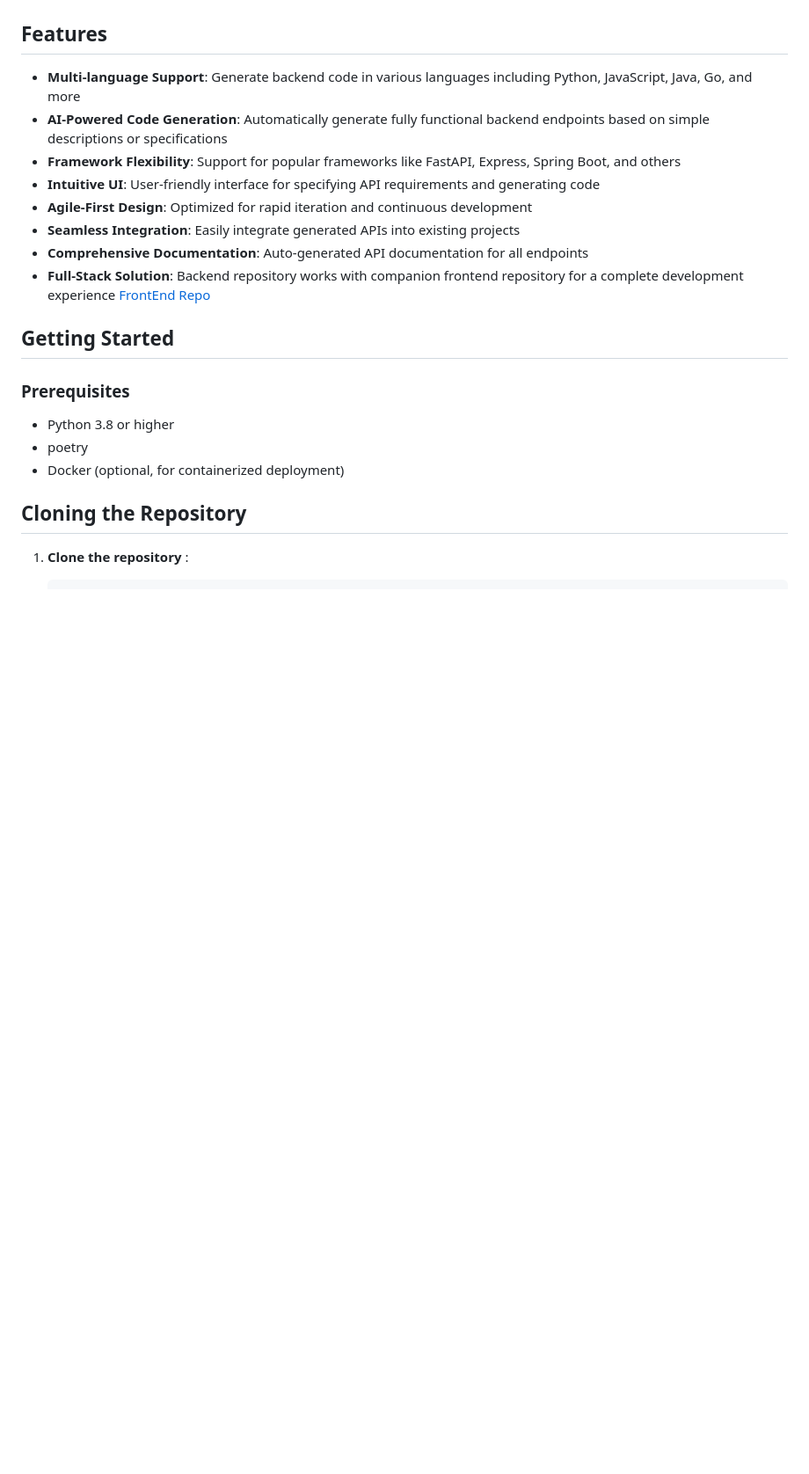
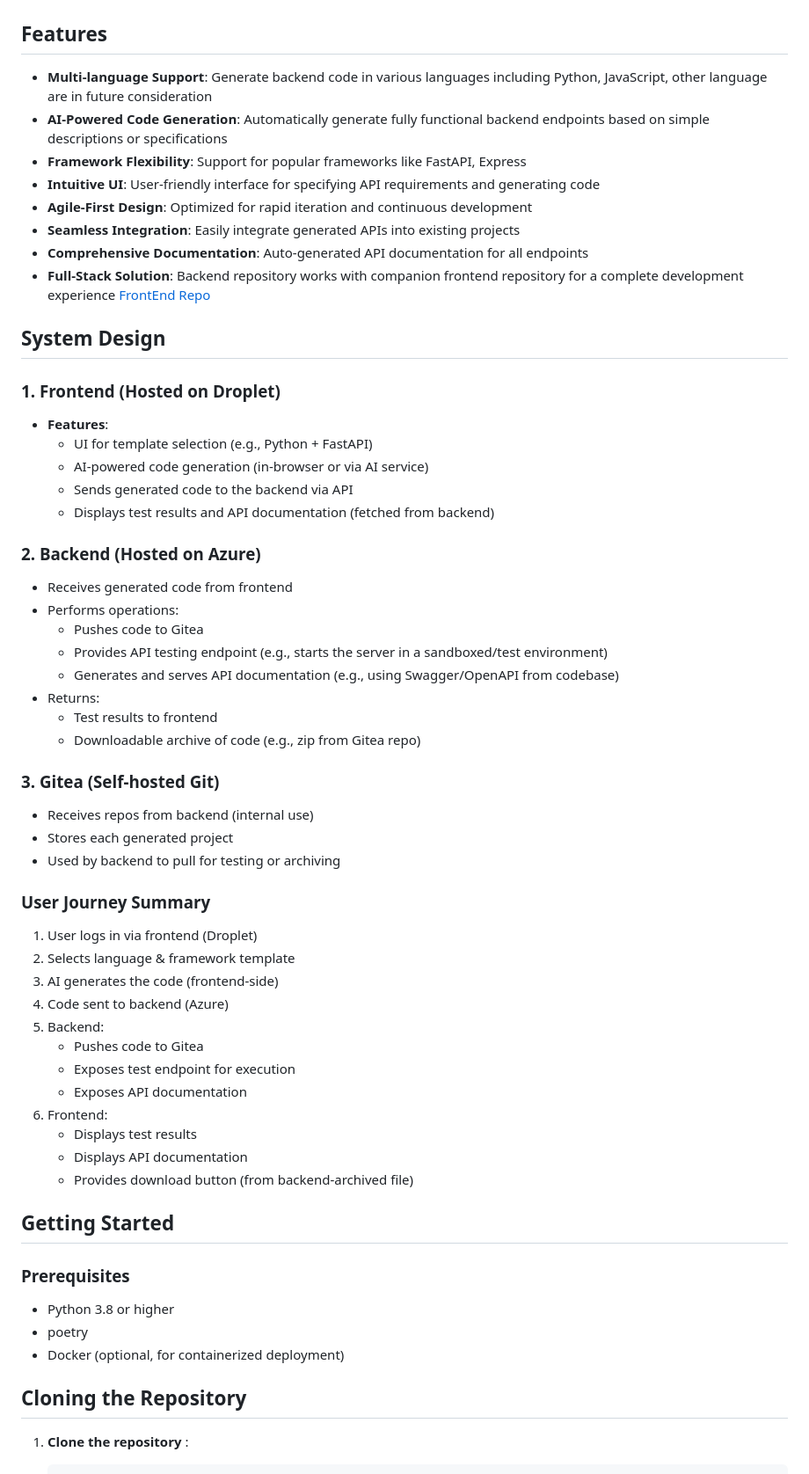
Before and after one commit to Marlinekhavele/CodeBEGen, a Markdown page: README.md, the part around one of its changes. Shown at 88% size. GitHub-like rendering; blank space fills up the shorter version.

Commit message:
Added System Design to README

```diff
--- a/README.md
+++ b/README.md
@@ -9,14 +9,52 @@ CodeBEGen is an AI-powered tool that enables developers to rapidly generate back
 
 ## Features
 
-- **Multi-language Support**: Generate backend code in various languages including Python, JavaScript, Java, Go, and more
+- **Multi-language Support**: Generate backend code in various languages including Python, JavaScript, other language are in future consideration
 - **AI-Powered Code Generation**: Automatically generate fully functional backend endpoints based on simple descriptions or specifications
-- **Framework Flexibility**: Support for popular frameworks like FastAPI, Express, Spring Boot, and others
+- **Framework Flexibility**: Support for popular frameworks like FastAPI, Express
 - **Intuitive UI**: User-friendly interface for specifying API requirements and generating code
 - **Agile-First Design**: Optimized for rapid iteration and continuous development
 - **Seamless Integration**: Easily integrate generated APIs into existing projects
 - **Comprehensive Documentation**: Auto-generated API documentation for all endpoints
 - **Full-Stack Solution**: Backend repository works with companion frontend repository for a complete development experience [FrontEnd Repo](https://github.com/Marlinekhavele/CodeFEGen)
+
+## System Design
+
+### 1. Frontend (Hosted on Droplet)
+- **Features**:
+  - UI for template selection (e.g., Python + FastAPI)
+  - AI-powered code generation (in-browser or via AI service)
+  - Sends generated code to the backend via API
+  - Displays test results and API documentation (fetched from backend)
+
+### 2. Backend (Hosted on Azure)
+- Receives generated code from frontend
+- Performs operations:
+  - Pushes code to Gitea
+  - Provides API testing endpoint (e.g., starts the server in a sandboxed/test environment)
+  - Generates and serves API documentation (e.g., using Swagger/OpenAPI from codebase)
+- Returns:
+  - Test results to frontend
+  - Downloadable archive of code (e.g., zip from Gitea repo)
+
+### 3. Gitea (Self-hosted Git)
+- Receives repos from backend (internal use)
+- Stores each generated project
+- Used by backend to pull for testing or archiving
+
+### User Journey Summary
+1. User logs in via frontend (Droplet)
+2. Selects language & framework template
+3. AI generates the code (frontend-side)
+4. Code sent to backend (Azure)
+5. Backend:
+   - Pushes code to Gitea
+   - Exposes test endpoint for execution
+   - Exposes API documentation
+6. Frontend:
+   - Displays test results
+   - Displays API documentation
+   - Provides download button (from backend-archived file)
 
 ## Getting Started
 
```
Also changed, not shown: other parts of README.md (+2 -2 lines).
